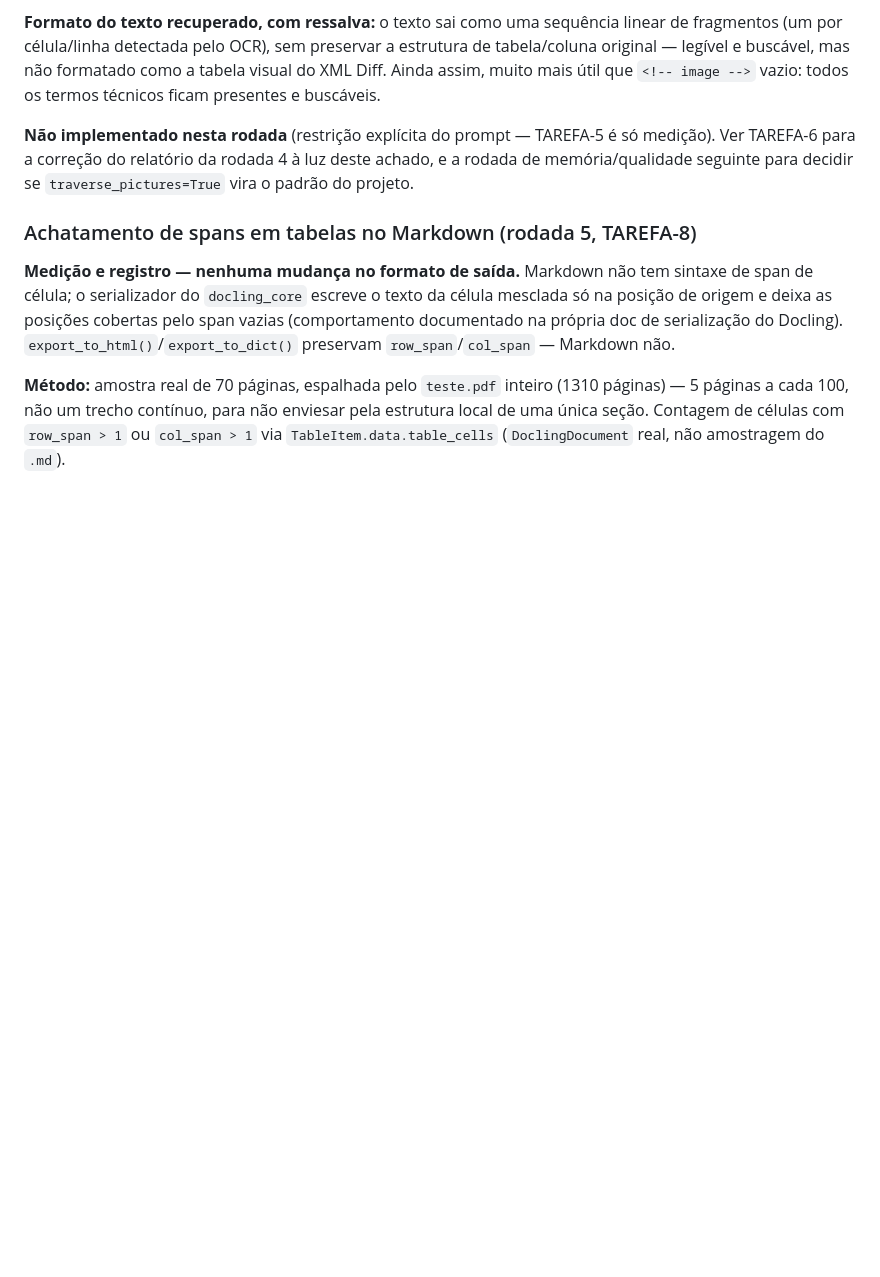
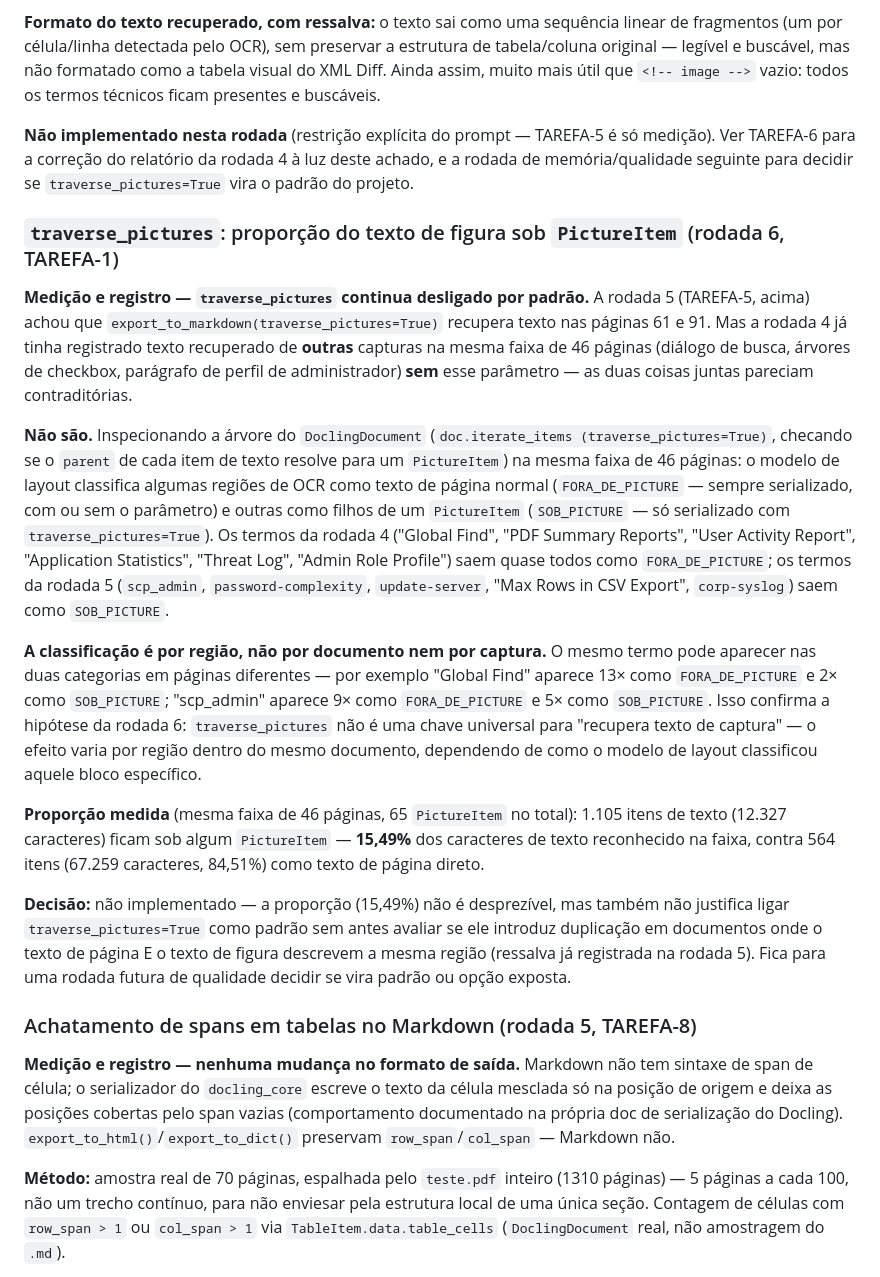
Before and after one commit to Thuridan/pdf_to_md, a Markdown page: docs/backend.md, the part around the change. GitHub-like rendering; blank space fills up the shorter version.

Commit message:
Resolve the traverse_pictures contradiction between rounds 4 and 5 (TAREFA-1)
Measurement/registration only, no production code changed. Round 5 found
that export_to_markdown(traverse_pictures=True) recovers text on pages 61
and 91; round 4 had already recorded OCR-recovered text from other captures
in the same 46-page range without that parameter -- apparently contradictory.

Walked the DoclingDocument tree (doc.iterate_items(traverse_pictures=True),
checking whether each text item's parent resolves to a PictureItem) on the
same 46-page range (teste.pdf, 50-95). Round 4's recovered terms ("Global
Find", "PDF Summary Reports", "User Activity Report", "Application
Statistics", "Threat Log", "Admin Role Profile") sit mostly as direct
page-level text (always serialized). Round 5's terms (scp_admin,
password-complexity, update-server, "Max Rows in CSV Export", corp-syslog)
sit as children of a PictureItem (only serialized with traverse_pictures=True).

The classification is per-region, not per-document or per-capture: the same
term appears in both categories across different pages (e.g. "Global Find"
13x as direct text, 2x under a PictureItem) -- confirming traverse_pictures
is not a universal fix, its effect varies by region within the same
document. Measured proportion across the 46-page range (65 PictureItems):
15.49% of recognized-text characters sit under a PictureItem.

Not implemented in code (explicit instruction this round). Documented in
docs/backend.md.

Co-Authored-By: Claude Sonnet 5 <noreply@anthropic.com>
Claude-Session: https://claude.ai/code/session_01THKmj3UsF4KWPuRE9BwcJ1

```diff
--- a/docs/backend.md
+++ b/docs/backend.md
@@ -442,6 +442,48 @@ presentes e buscáveis.
 deste achado, e a rodada de memória/qualidade seguinte para decidir se
 `traverse_pictures=True` vira o padrão do projeto.
 
+### `traverse_pictures`: proporção do texto de figura sob `PictureItem` (rodada 6, TAREFA-1)
+
+**Medição e registro — `traverse_pictures` continua desligado por padrão.**
+A rodada 5 (TAREFA-5, acima) achou que `export_to_markdown(traverse_pictures=True)`
+recupera texto nas páginas 61 e 91. Mas a rodada 4 já tinha registrado texto
+recuperado de **outras** capturas na mesma faixa de 46 páginas (diálogo de
+busca, árvores de checkbox, parágrafo de perfil de administrador) **sem**
+esse parâmetro — as duas coisas juntas pareciam contraditórias.
+
+**Não são.** Inspecionando a árvore do `DoclingDocument` (`doc.iterate_items
+(traverse_pictures=True)`, checando se o `parent` de cada item de texto
+resolve para um `PictureItem`) na mesma faixa de 46 páginas: o modelo de
+layout classifica algumas regiões de OCR como texto de página normal
+(`FORA_DE_PICTURE` — sempre serializado, com ou sem o parâmetro) e outras
+como filhos de um `PictureItem` (`SOB_PICTURE` — só serializado com
+`traverse_pictures=True`). Os termos da rodada 4 ("Global Find", "PDF
+Summary Reports", "User Activity Report", "Application Statistics",
+"Threat Log", "Admin Role Profile") saem quase todos como `FORA_DE_PICTURE`;
+os termos da rodada 5 (`scp_admin`, `password-complexity`, `update-server`,
+"Max Rows in CSV Export", `corp-syslog`) saem como `SOB_PICTURE`.
+
+**A classificação é por região, não por documento nem por captura.** O
+mesmo termo pode aparecer nas duas categorias em páginas diferentes — por
+exemplo "Global Find" aparece 13× como `FORA_DE_PICTURE` e 2× como
+`SOB_PICTURE`; "scp_admin" aparece 9× como `FORA_DE_PICTURE` e 5× como
+`SOB_PICTURE`. Isso confirma a hipótese da rodada 6: `traverse_pictures`
+não é uma chave universal para "recupera texto de captura" — o efeito
+varia por região dentro do mesmo documento, dependendo de como o modelo de
+layout classificou aquele bloco específico.
+
+**Proporção medida** (mesma faixa de 46 páginas, 65 `PictureItem` no total):
+1.105 itens de texto (12.327 caracteres) ficam sob algum `PictureItem` —
+**15,49%** dos caracteres de texto reconhecido na faixa, contra 564 itens
+(67.259 caracteres, 84,51%) como texto de página direto.
+
+**Decisão:** não implementado — a proporção (15,49%) não é desprezível, mas
+também não justifica ligar `traverse_pictures=True` como padrão sem antes
+avaliar se ele introduz duplicação em documentos onde o texto de página E o
+texto de figura descrevem a mesma região (ressalva já registrada na rodada
+5). Fica para uma rodada futura de qualidade decidir se vira padrão ou
+opção exposta.
+
 ### Achatamento de spans em tabelas no Markdown (rodada 5, TAREFA-8)
 
 **Medição e registro — nenhuma mudança no formato de saída.** Markdown não
```
